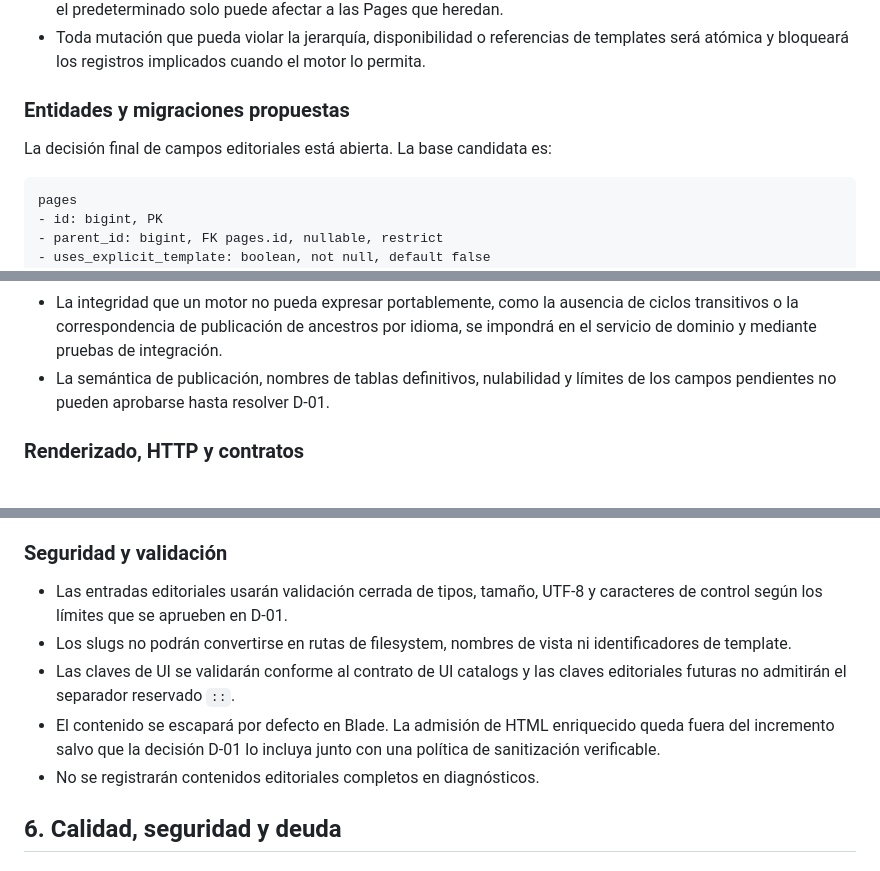
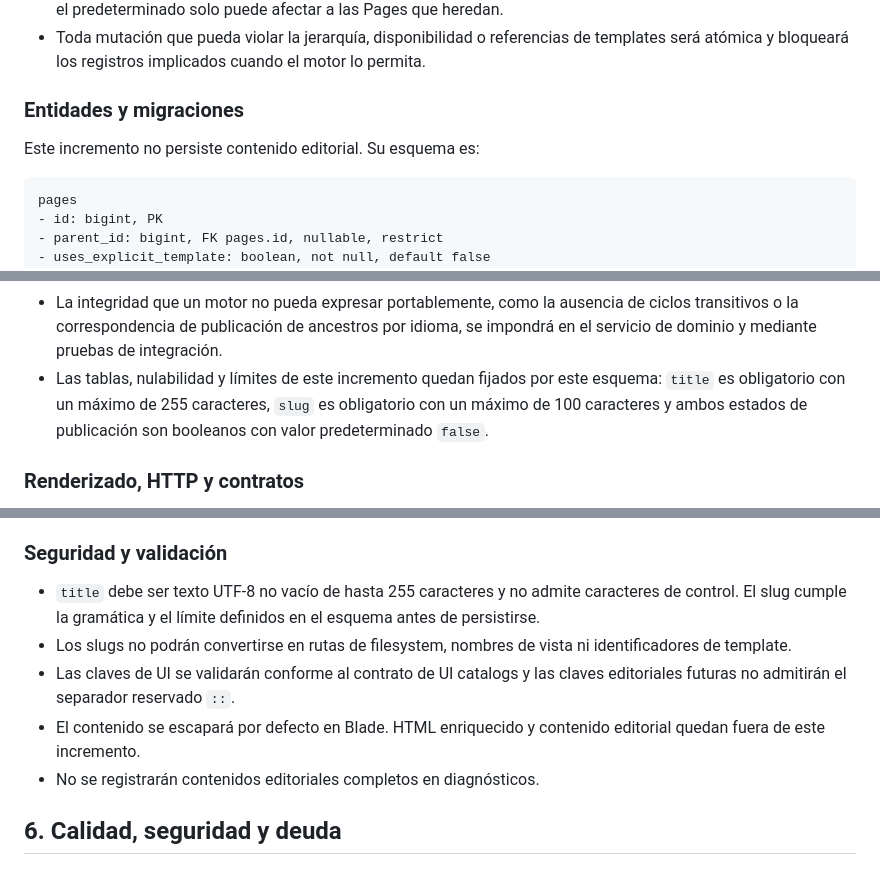
Before and after one commit to jcalafatbarcelo/cms-kitsune-project, a Markdown page: docs/specs/SPEC-pages-foundation.md, 3 parts joined by grey strips. GitHub-like rendering.

Commit message:
feat: refine Pages module specification with detailed requirements and constraints

````diff
--- a/docs/specs/SPEC-pages-foundation.md
+++ b/docs/specs/SPEC-pages-foundation.md
@@ -142,9 +141,9 @@ localizadas, la selección HTTP de locale y PageBuilder a incrementos posteriore
   templates será atómica y bloqueará los registros implicados cuando el motor lo
   permita.
 
-### Entidades y migraciones propuestas
+### Entidades y migraciones
 
-La decisión final de campos editoriales está abierta. La base candidata es:
+Este incremento no persiste contenido editorial. Su esquema es:
 
 ```text
 pages
@@ -189,8 +188,10 @@ page_language_homes
 - La integridad que un motor no pueda expresar portablemente, como la ausencia de
   ciclos transitivos o la correspondencia de publicación de ancestros por idioma,
   se impondrá en el servicio de dominio y mediante pruebas de integración.
-- La semántica de publicación, nombres de tablas definitivos, nulabilidad y
-  límites de los campos pendientes no pueden aprobarse hasta resolver D-01.
+- Las tablas, nulabilidad y límites de este incremento quedan fijados por este
+  esquema: `title` es obligatorio con un máximo de 255 caracteres, `slug` es
+  obligatorio con un máximo de 100 caracteres y ambos estados de publicación son
+  booleanos con valor predeterminado `false`.
 
 ### Renderizado, HTTP y contratos
 
@@ -243,15 +244,15 @@ cms:page:set-home {page} {locale}
 
 ### Seguridad y validación
 
-- Las entradas editoriales usarán validación cerrada de tipos, tamaño, UTF-8 y
-  caracteres de control según los límites que se aprueben en D-01.
+- `title` debe ser texto UTF-8 no vacío de hasta 255 caracteres y no admite
+  caracteres de control. El slug cumple la gramática y el límite definidos en el
+  esquema antes de persistirse.
 - Los slugs no podrán convertirse en rutas de filesystem, nombres de vista ni
   identificadores de template.
 - Las claves de UI se validarán conforme al contrato de UI catalogs y las claves
   editoriales futuras no admitirán el separador reservado `::`.
-- El contenido se escapará por defecto en Blade. La admisión de HTML enriquecido
-  queda fuera del incremento salvo que la decisión D-01 lo incluya junto con una
-  política de sanitización verificable.
+- El contenido se escapará por defecto en Blade. HTML enriquecido y contenido
+  editorial quedan fuera de este incremento.
 - No se registrarán contenidos editoriales completos en diagnósticos.
 
 ## 6. Calidad, seguridad y deuda
````
Also changed, not shown: other parts of docs/specs/SPEC-pages-foundation.md (+2 -3 lines).
